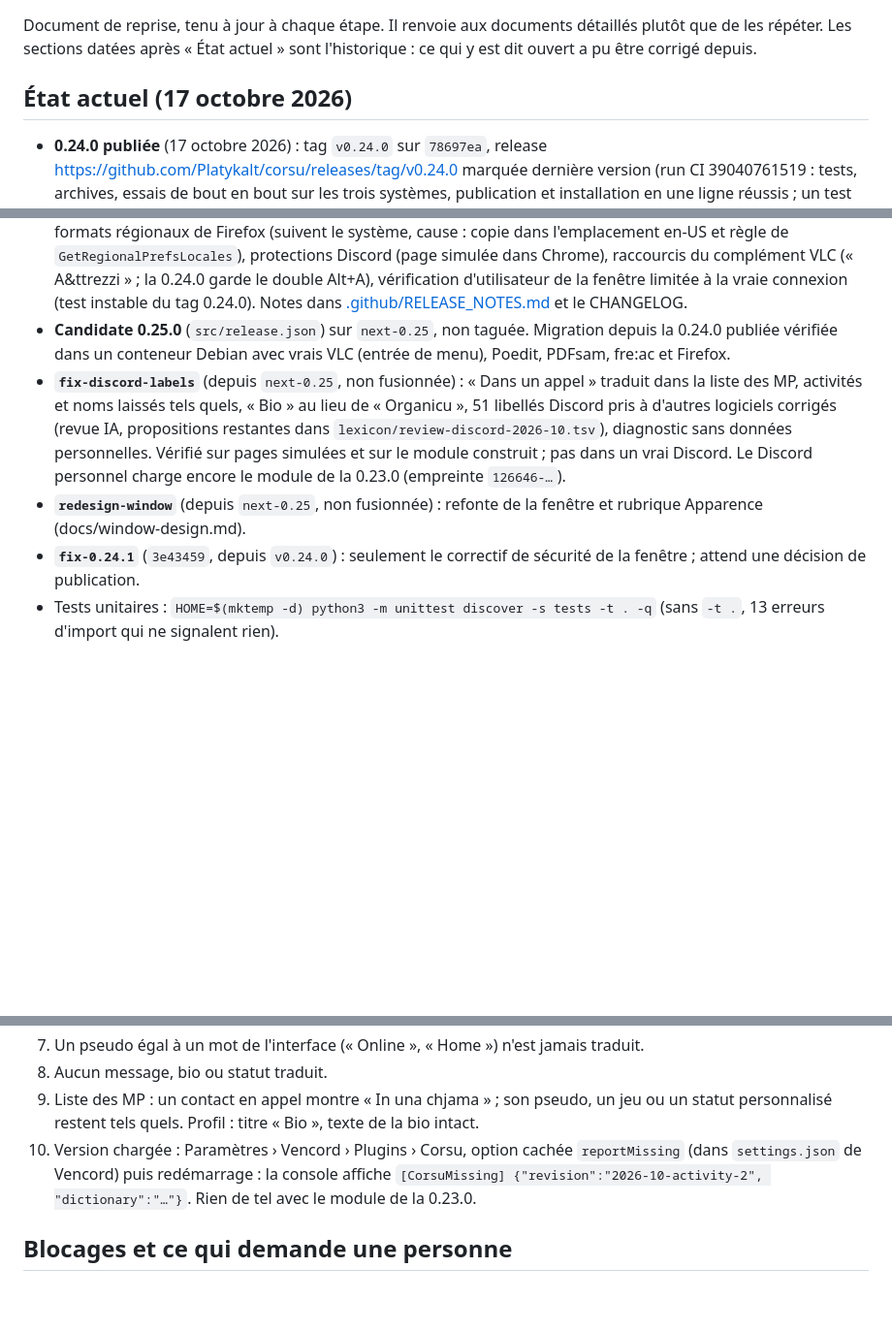
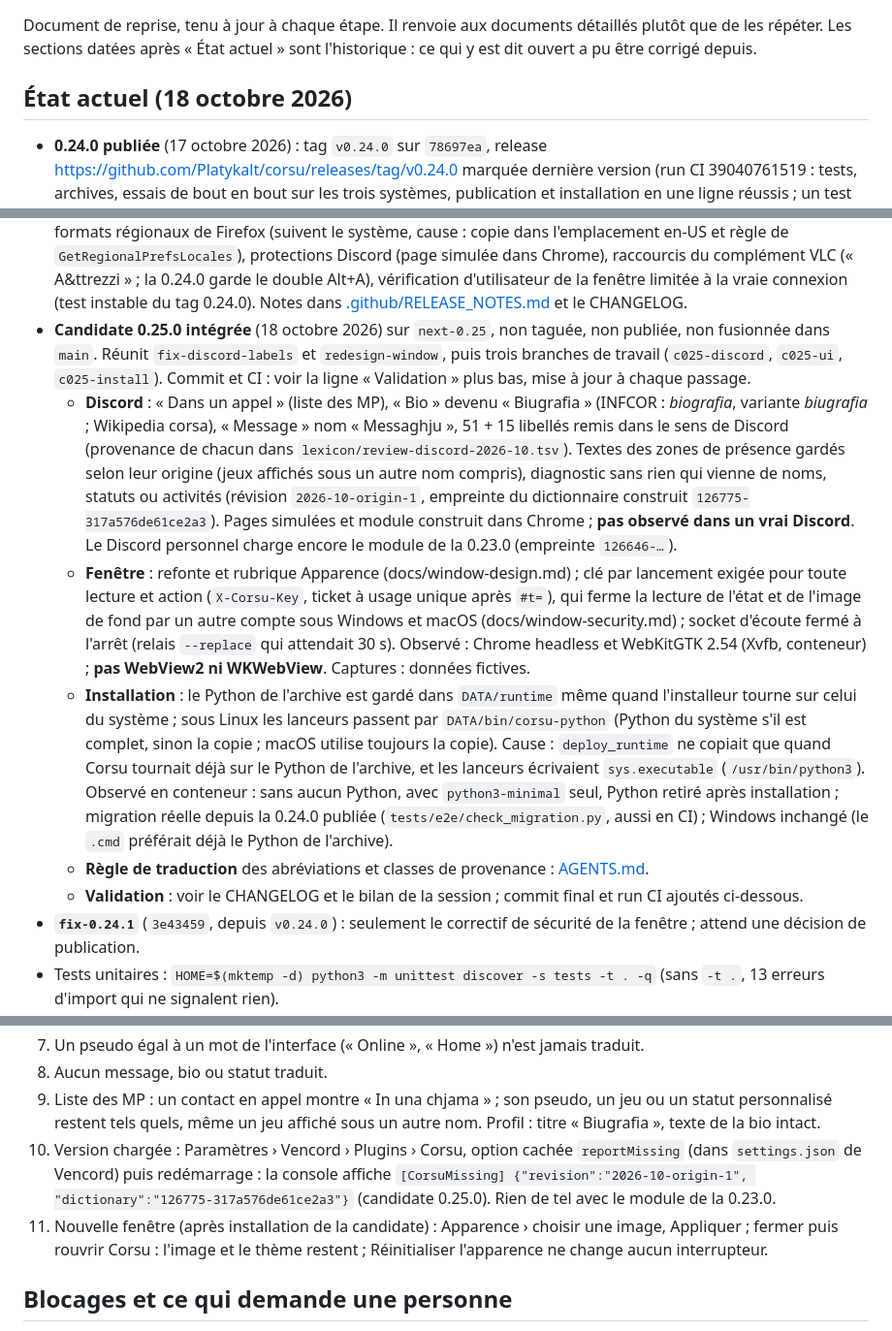
Before and after one commit to Platykalt/corsu, a Markdown page: docs/continuite.md, 3 parts joined by grey strips. Shown at 97% size. Rendered like a GitHub page; blank space fills up the shorter version.

Commit message:
Continuity and changelog: the integrated 0.25.0 candidate (Discord by origin, window key and Appearance, bundled Python kept)
Co-Authored-By: Claude Opus 5.5 <noreply@anthropic.com>

```diff
--- a/docs/continuite.md
+++ b/docs/continuite.md
@@ -3,7 +3,7 @@
 Document de reprise, tenu à jour à chaque étape. Il renvoie aux documents détaillés plutôt que de les répéter.
 Les sections datées après « État actuel » sont l'historique : ce qui y est dit ouvert a pu être corrigé depuis.
 
-## État actuel (17 octobre 2026)
+## État actuel (18 octobre 2026)
 
 - **0.24.0 publiée** (17 octobre 2026) : tag `v0.24.0` sur `78697ea`, release
   https://github.com/Platykalt/corsu/releases/tag/v0.24.0 marquée dernière version (run CI 39040761519 : tests,
@@ -25,15 +25,30 @@ Les sections datées après « État actuel » sont l'historique : ce qui y est
   `GetRegionalPrefsLocales`), protections Discord (page simulée dans Chrome), raccourcis du complément VLC
   (« A&ttrezzi » ; la 0.24.0 garde le double Alt+A), vérification d'utilisateur de la fenêtre
   limitée à la vraie connexion (test instable du tag 0.24.0). Notes dans [.github/RELEASE_NOTES.md](../.github/RELEASE_NOTES.md) et le CHANGELOG.
-- **Candidate 0.25.0** (`src/release.json`) sur `next-0.25`, non taguée. Migration depuis la 0.24.0 publiée vérifiée
-  dans un conteneur Debian avec vrais VLC (entrée de menu), Poedit, PDFsam, fre:ac et Firefox.
-- **`fix-discord-labels`** (depuis `next-0.25`, non fusionnée) : « Dans un appel » traduit dans la liste des MP,
-  activités et noms laissés tels quels, « Bio » au lieu de « Organicu », 51 libellés Discord pris à d'autres
-  logiciels corrigés (revue IA, propositions restantes dans `lexicon/review-discord-2026-10.tsv`), diagnostic
-  sans données personnelles. Vérifié sur pages simulées et sur le module construit ; pas dans un vrai Discord. Le
-  Discord personnel charge encore le module de la 0.23.0 (empreinte `126646-…`).
-- **`redesign-window`** (depuis `next-0.25`, non fusionnée) : refonte de la fenêtre et rubrique Apparence
-  (docs/window-design.md).
+- **Candidate 0.25.0 intégrée** (18 octobre 2026) sur `next-0.25`, non taguée, non publiée, non fusionnée dans
+  `main`. Réunit `fix-discord-labels` et `redesign-window`, puis trois branches de travail (`c025-discord`,
+  `c025-ui`, `c025-install`). Commit et CI : voir la ligne « Validation » plus bas, mise à jour à chaque passage.
+  - **Discord** : « Dans un appel » (liste des MP), « Bio » devenu « Biugrafia » (INFCOR : *biografia*, variante
+    *biugrafia* ; Wikipedia corsa), « Message » nom « Messaghju », 51 + 15 libellés remis dans le sens de Discord
+    (provenance de chacun dans `lexicon/review-discord-2026-10.tsv`). Textes des zones de présence gardés selon leur
+    origine (jeux affichés sous un autre nom compris), diagnostic sans rien qui vienne de noms, statuts ou activités
+    (révision `2026-10-origin-1`, empreinte du dictionnaire construit `126775-317a576de61ce2a3`). Pages simulées et
+    module construit dans Chrome ; **pas observé dans un vrai Discord**. Le Discord personnel charge encore le module
+    de la 0.23.0 (empreinte `126646-…`).
+  - **Fenêtre** : refonte et rubrique Apparence (docs/window-design.md) ; clé par lancement exigée pour toute lecture
+    et action (`X-Corsu-Key`, ticket à usage unique après `#t=`), qui ferme la lecture de l'état et de l'image de
+    fond par un autre compte sous Windows et macOS (docs/window-security.md) ; socket d'écoute fermé à l'arrêt
+    (relais `--replace` qui attendait 30 s). Observé : Chrome headless et WebKitGTK 2.54 (Xvfb, conteneur) ; **pas
+    WebView2 ni WKWebView**. Captures : données fictives.
+  - **Installation** : le Python de l'archive est gardé dans `DATA/runtime` même quand l'installeur tourne sur celui
+    du système ; sous Linux les lanceurs passent par `DATA/bin/corsu-python` (Python du système s'il est
+    complet, sinon la copie ; macOS utilise toujours la copie). Cause : `deploy_runtime` ne copiait que quand Corsu tournait déjà sur le Python de
+    l'archive, et les lanceurs écrivaient `sys.executable` (`/usr/bin/python3`). Observé en conteneur : sans aucun
+    Python, avec `python3-minimal` seul, Python retiré après installation ; migration réelle depuis la 0.24.0
+    publiée (`tests/e2e/check_migration.py`, aussi en CI) ; Windows inchangé (le `.cmd` préférait déjà le Python
+    de l'archive).
+  - **Règle de traduction** des abréviations et classes de provenance : [AGENTS.md](../AGENTS.md).
+  - **Validation** : voir le CHANGELOG et le bilan de la session ; commit final et run CI ajoutés ci-dessous.
 - **`fix-0.24.1`** (`3e43459`, depuis `v0.24.0`) : seulement le correctif de sécurité de la fenêtre ; attend une
   décision de publication.
 - Tests unitaires : `HOME=$(mktemp -d) python3 -m unittest discover -s tests -t . -q` (sans `-t .`, 13 erreurs
@@ -205,10 +220,12 @@ Sans partager de message ; noter seulement l'endroit d'un défaut, pas le conten
 7. Un pseudo égal à un mot de l'interface (« Online », « Home ») n'est jamais traduit.
 8. Aucun message, bio ou statut traduit.
 9. Liste des MP : un contact en appel montre « In una chjama » ; son pseudo, un jeu ou un statut personnalisé
-   restent tels quels. Profil : titre « Bio », texte de la bio intact.
+   restent tels quels, même un jeu affiché sous un autre nom. Profil : titre « Biugrafia », texte de la bio intact.
 10. Version chargée : Paramètres › Vencord › Plugins › Corsu, option cachée `reportMissing` (dans
-    `settings.json` de Vencord) puis redémarrage : la console affiche `[CorsuMissing] {"revision":"2026-10-activity-2",
-    "dictionary":"…"}`. Rien de tel avec le module de la 0.23.0.
+    `settings.json` de Vencord) puis redémarrage : la console affiche `[CorsuMissing] {"revision":"2026-10-origin-1",
+    "dictionary":"126775-317a576de61ce2a3"}` (candidate 0.25.0). Rien de tel avec le module de la 0.23.0.
+11. Nouvelle fenêtre (après installation de la candidate) : Apparence › choisir une image, Appliquer ; fermer puis
+    rouvrir Corsu : l'image et le thème restent ; Réinitialiser l'apparence ne change aucun interrupteur.
 
 ## Blocages et ce qui demande une personne
 
```
Also changed, not shown: CHANGELOG.md (+3 -3 lines).
